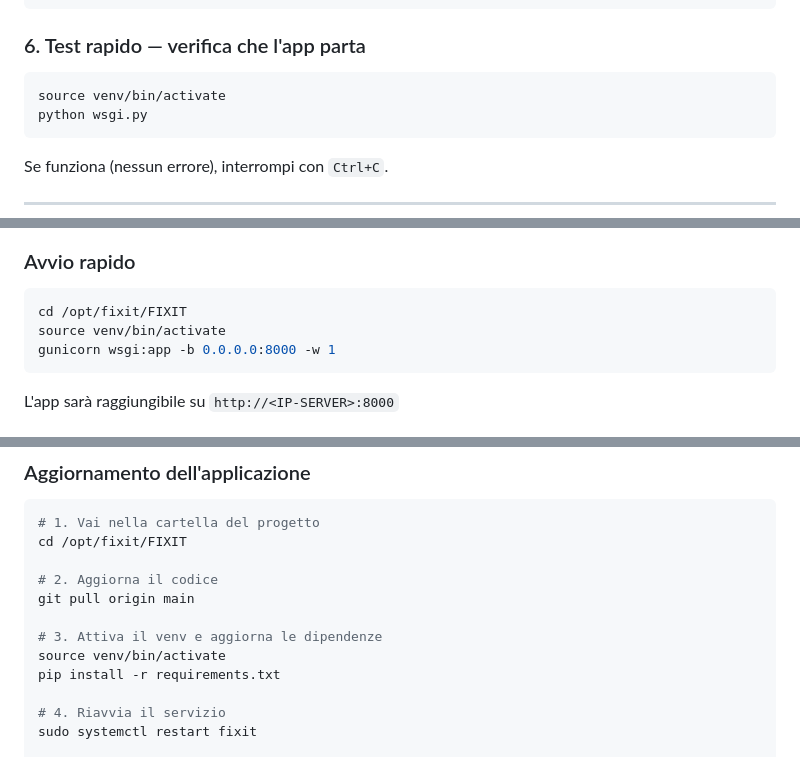
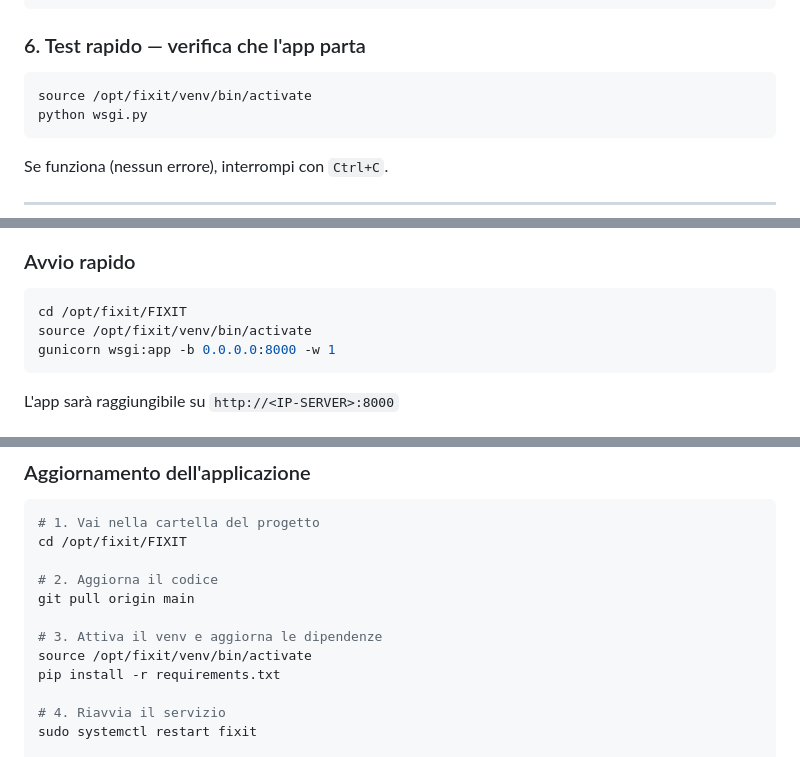
Before and after one commit to DenisTrokan/FIXIT, a Markdown page: DEPLOY.md, 3 parts joined by grey strips. GitHub-like rendering.

````diff
--- a/DEPLOY.md
+++ b/DEPLOY.md
@@ -122,7 +126,7 @@ mkdir -p instance
 ### 6. Test rapido — verifica che l'app parta
 
 ```bash
-source venv/bin/activate
+source /opt/fixit/venv/bin/activate
 python wsgi.py
 ```
 
@@ -140,7 +144,7 @@ Gunicorn (Green Unicorn) è un server WSGI HTTP per applicazioni Python. A diffe
 
 ```bash
 cd /opt/fixit/FIXIT
-source venv/bin/activate
+source /opt/fixit/venv/bin/activate
 gunicorn wsgi:app -b 0.0.0.0:8000 -w 1
 ```
 
@@ -320,7 +324,7 @@ cd /opt/fixit/FIXIT
 git pull origin main
 
 # 3. Attiva il venv e aggiorna le dipendenze
-source venv/bin/activate
+source /opt/fixit/venv/bin/activate
 pip install -r requirements.txt
 
 # 4. Riavvia il servizio
````
Also changed, not shown: other parts of DEPLOY.md (+9 -5 lines).
